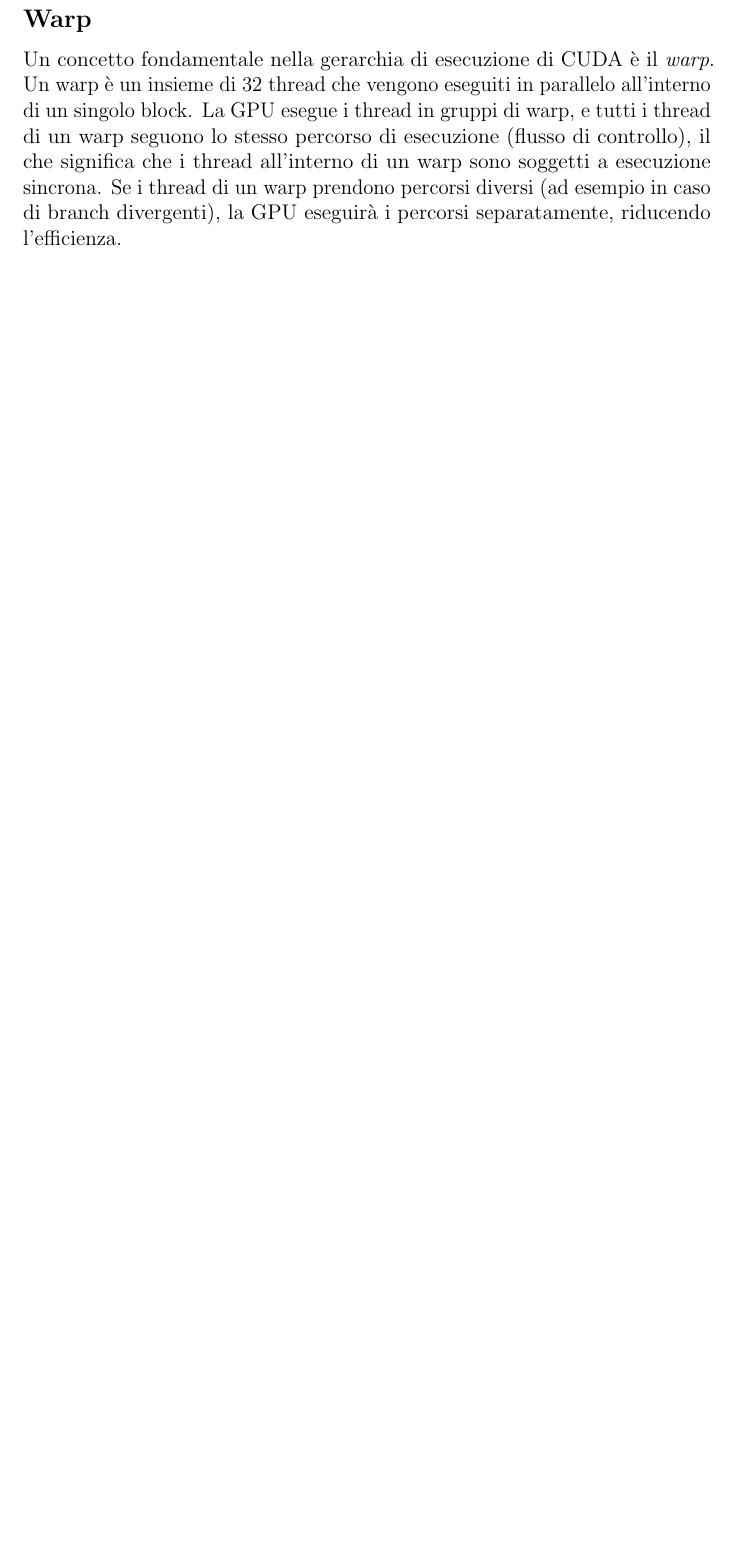
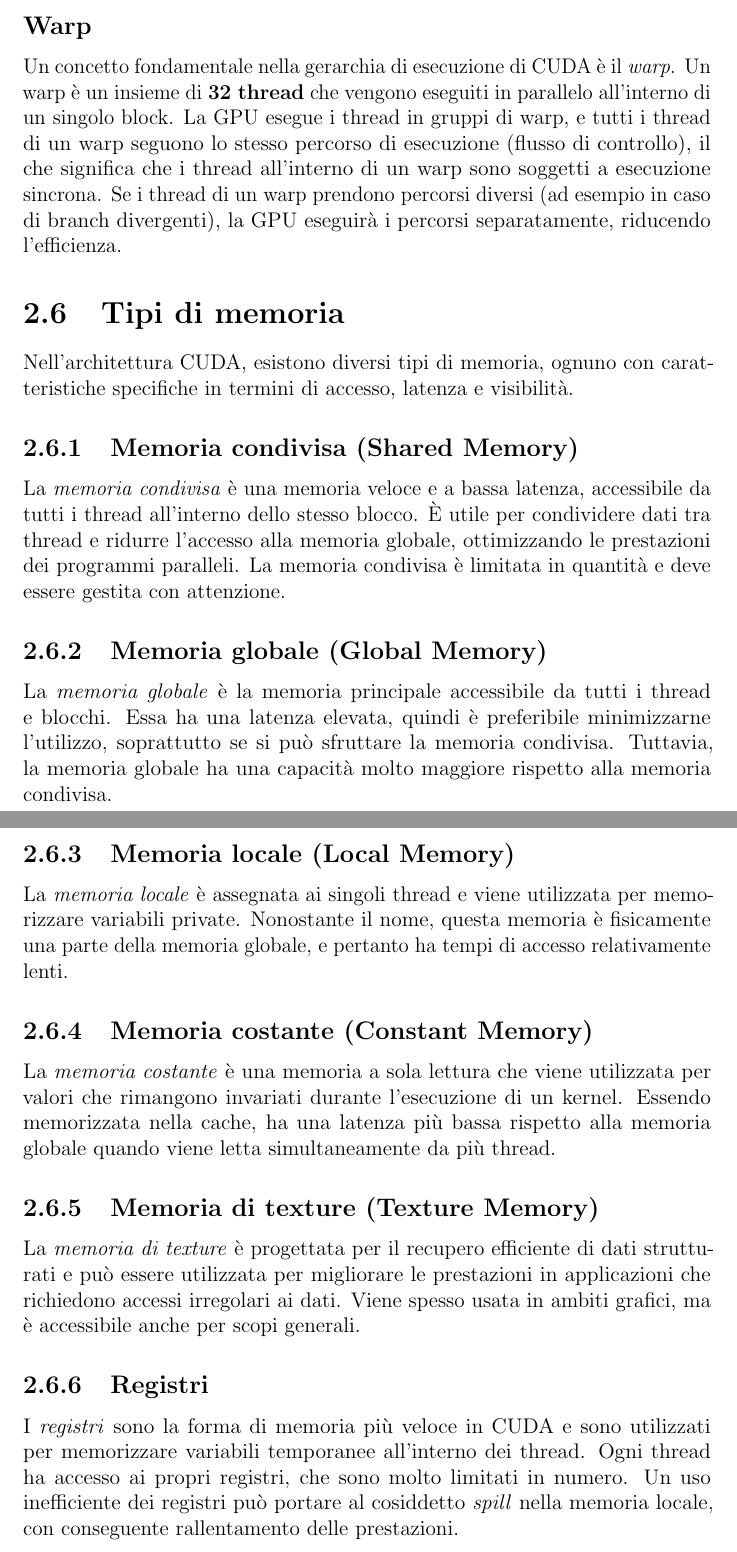
Before and after one commit to lucaAnza/Gpu_algorithm, a LaTeX thesis (Thesis/src/modena.tex): part of page 10 of 38 before the commit and two parts of pages 10 and 11 of 43 after it, the two joined at a grey line, cut so that both start at the same text, the shorter picture padded with empty space. Compiled offline with pdfLaTeX.

Commit message:
Add chapter

```diff
--- a/Thesis/src/modena.tex
+++ b/Thesis/src/modena.tex
@@ -200,5 +219,12 @@ I block sono organizzati in una \textit{grid}. Una grid è una collezione di blo
+\end{figure}
 
 
 
 \subsection*{Warp}
-Un concetto fondamentale nella gerarchia di esecuzione di CUDA è il \textit{warp}. Un warp è un insieme di 32 thread che vengono eseguiti in parallelo all'interno di un singolo block. La GPU esegue i thread in gruppi di warp, e tutti i thread di un warp seguono lo stesso percorso di esecuzione (flusso di controllo), il che significa che i thread all'interno di un warp sono soggetti a esecuzione sincrona. Se i thread di un warp prendono percorsi diversi (ad esempio in caso di branch divergenti), la GPU eseguirà i percorsi separatamente, riducendo l'efficienza.
+Un concetto fondamentale nella gerarchia di esecuzione di CUDA è il \textit{warp}. Un warp è un insieme di \textbf{32 thread} che vengono eseguiti in parallelo all'interno di un singolo block. La GPU esegue i thread in gruppi di warp, e tutti i thread di un warp seguono lo stesso percorso di esecuzione (flusso di controllo), il che significa che i thread all'interno di un warp sono soggetti a esecuzione sincrona. Se i thread di un warp prendono percorsi diversi (ad esempio in caso di branch divergenti), la GPU eseguirà i percorsi separatamente, riducendo l'efficienza.
+
+
+
+\section{Tipi di memoria}
+
+Nell'architettura CUDA, esistono diversi tipi di memoria, ognuno con caratteristiche specifiche in termini di accesso, latenza e visibilità.
@@ -205,3 +237,23 @@ Un concetto fondamentale nella gerarchia di esecuzione di CUDA è il \textit{war
+\end{figure}
+
+
+\subsection{Memoria condivisa (Shared Memory)}
+La \textit{memoria condivisa} è una memoria veloce e a bassa latenza, accessibile da tutti i thread all'interno dello stesso blocco. È utile per condividere dati tra thread e ridurre l'accesso alla memoria globale, ottimizzando le prestazioni dei programmi paralleli. La memoria condivisa è limitata in quantità e deve essere gestita con attenzione.
+
+\subsection{Memoria globale (Global Memory)}
+La \textit{memoria globale} è la memoria principale accessibile da tutti i thread e blocchi. Essa ha una latenza elevata, quindi è preferibile minimizzarne l'utilizzo, soprattutto se si può sfruttare la memoria condivisa. Tuttavia, la memoria globale ha una capacità molto maggiore rispetto alla memoria condivisa.
+
+\subsection{Memoria locale (Local Memory)}
+La \textit{memoria locale} è assegnata ai singoli thread e viene utilizzata per memorizzare variabili private. Nonostante il nome, questa memoria è fisicamente una parte della memoria globale, e pertanto ha tempi di accesso relativamente lenti.
+
+\subsection{Memoria costante (Constant Memory)}
+La \textit{memoria costante} è una memoria a sola lettura che viene utilizzata per valori che rimangono invariati durante l'esecuzione di un kernel. Essendo memorizzata nella cache, ha una latenza più bassa rispetto alla memoria globale quando viene letta simultaneamente da più thread.
+
+\subsection{Memoria di texture (Texture Memory)}
+La \textit{memoria di texture} è progettata per il recupero efficiente di dati strutturati e può essere utilizzata per migliorare le prestazioni in applicazioni che richiedono accessi irregolari ai dati. Viene spesso usata in ambiti grafici, ma è accessibile anche per scopi generali.
+
+\subsection{Registri}
+I \textit{registri} sono la forma di memoria più veloce in CUDA e sono utilizzati per memorizzare variabili temporanee all'interno dei thread. Ogni thread ha accesso ai propri registri, che sono molto limitati in numero. Un uso inefficiente dei registri può portare al cosiddetto \textit{spill} nella memoria locale, con conseguente rallentamento delle prestazioni.
 
 
 
```
Also changed, not shown: Thesis/img/cuda_block.png (added), Thesis/img/cuda_grid.png (added), Thesis/img/cuda_thread.png (added), Thesis/img/type_of_memory.png (added), Thesis/src/modena.tex (39 more changed lines).
